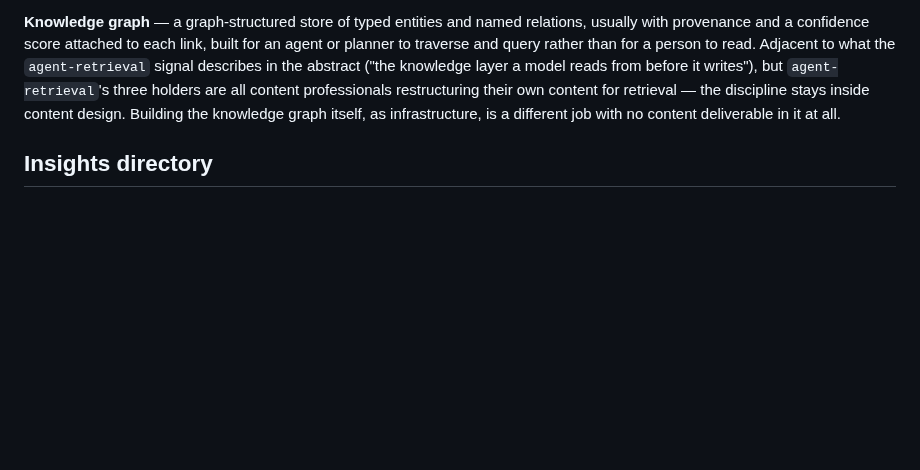
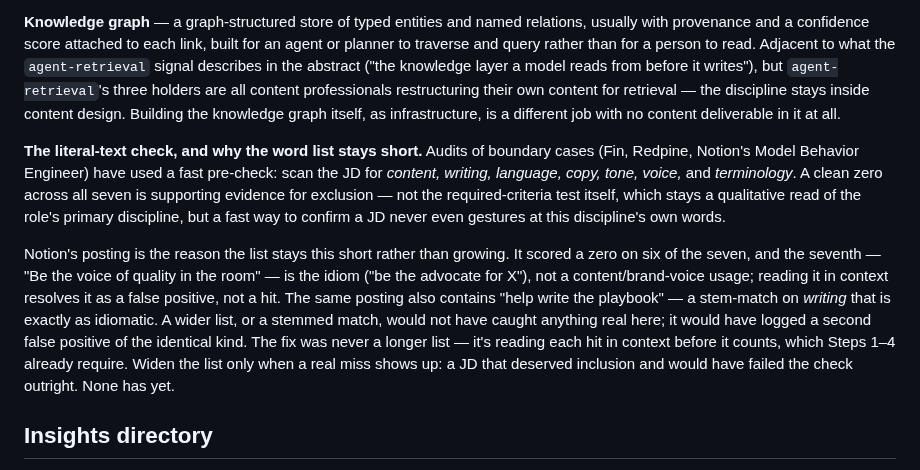
Before and after one commit to bertinoco/bco-signals, a Markdown page: CLAUDE.md, the part around the change. GitHub-like rendering; blank space fills up the shorter version.

```diff
--- a/CLAUDE.md
+++ b/CLAUDE.md
@@ -530,6 +530,27 @@ their own content for retrieval — the discipline stays inside content design.
 Building the knowledge graph itself, as infrastructure, is a different job
 with no content deliverable in it at all.
 
+**The literal-text check, and why the word list stays short.** Audits of
+boundary cases (Fin, Redpine, Notion's Model Behavior Engineer) have used a
+fast pre-check: scan the JD for *content, writing, language, copy, tone,
+voice,* and *terminology*. A clean zero across all seven is supporting
+evidence for exclusion — not the required-criteria test itself, which stays
+a qualitative read of the role's primary discipline, but a fast way to
+confirm a JD never even gestures at this discipline's own words.
+
+Notion's posting is the reason the list stays this short rather than
+growing. It scored a zero on six of the seven, and the seventh — "Be the
+voice of quality in the room" — is the idiom ("be the advocate for X"), not
+a content/brand-voice usage; reading it in context resolves it as a false
+positive, not a hit. The same posting also contains "help write the
+playbook" — a stem-match on *writing* that is exactly as idiomatic. A wider
+list, or a stemmed match, would not have caught anything real here; it would
+have logged a second false positive of the identical kind. The fix was never
+a longer list — it's reading each hit in context before it counts, which
+Steps 1–4 already require. Widen the list only when a real miss shows up: a
+JD that deserved inclusion and would have failed the check outright. None
+has yet.
+
 ## Insights directory
 
 `jd-insights/` holds what the dataset adds up to — current stats, every stored
```
Also changed, not shown: jd-insights/findings.md (+31 -0 lines), jd-source/notion-model-behavior-engineer.md (added, +112 -0 lines).
